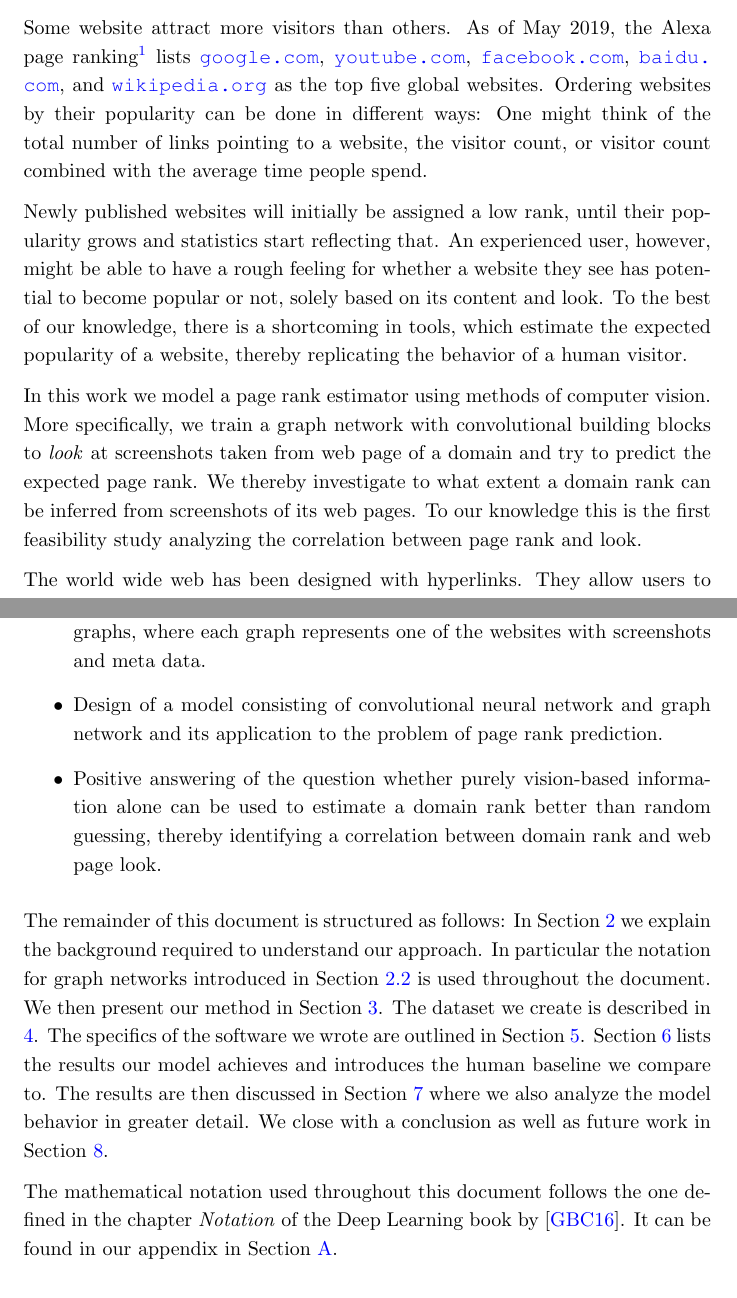
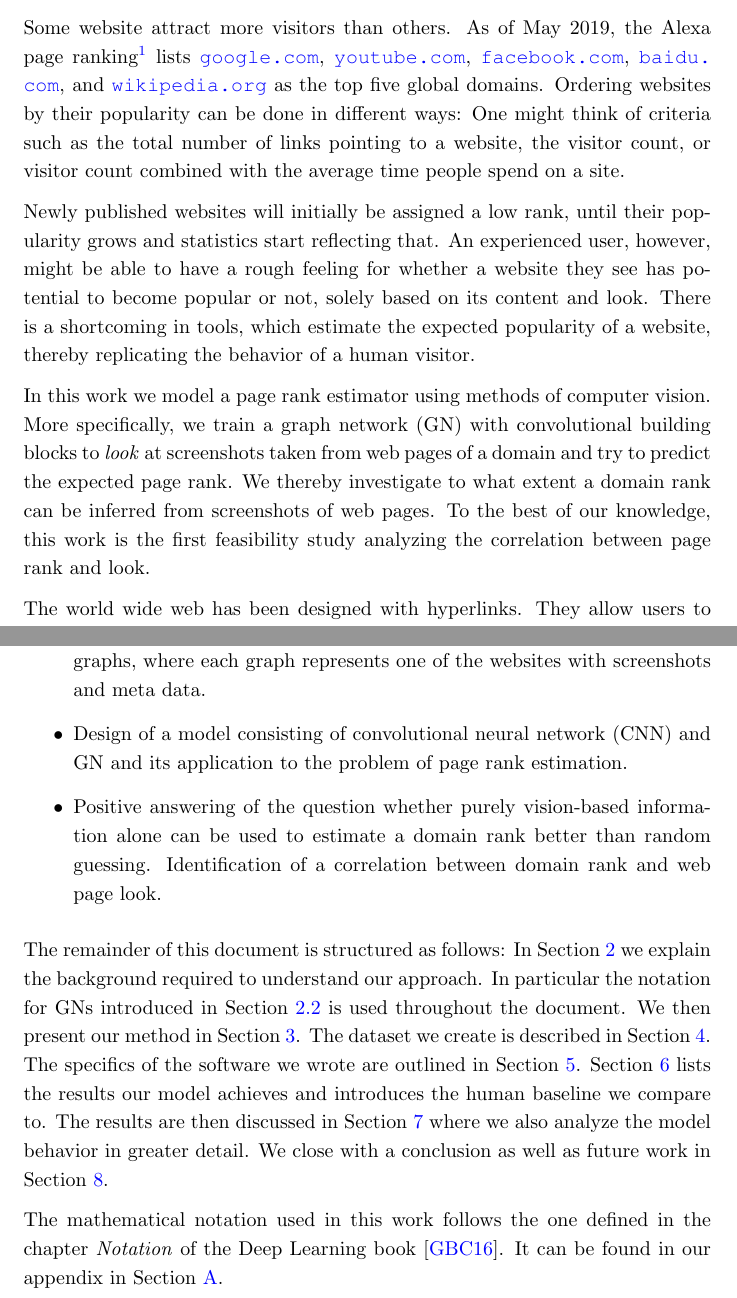
Before and after one commit to Simsso/Vision-Based-Page-Rank-Estimation, a LaTeX paper (docs/article/article.tex, which reads docs/article/content/introduction.tex): two parts of pages 9 and 10 of 108, joined at a grey line, cut so that both start at the same text. Compiled offline with pdfLaTeX; a LaTeX package or settings file that is missing is left out.

Commit message:
Finalize introduction

```diff
--- a/docs/article/content/introduction.tex
+++ b/docs/article/content/introduction.tex
@@ -4,13 +4,13 @@
 The world wide web has evolved to become a common source of information and entertainment for people from all around the globe. The number of available websites exceeds 100 million by far.
 People commonly access these sites through the internet using a webbrowser on their computer or hand-held device and consume the content in graphical or auditory format.
 
-Some website attract more visitors than others. As of May 2019, the Alexa page ranking\footnote{The top 500 sites on the web: \url{https://www.alexa.com/topsites}} lists \url{google.com}, \url{youtube.com}, \url{facebook.com}, \url{baidu.com}, and \url{wikipedia.org} as the top five global websites. Ordering websites by their popularity can be done in different ways: One might think of the total number of links pointing to a website, the visitor count, or visitor count combined with the average time people spend.
+Some website attract more visitors than others. As of May 2019, the Alexa page ranking\footnote{The top 500 sites on the web: \url{https://www.alexa.com/topsites}} lists \url{google.com}, \url{youtube.com}, \url{facebook.com}, \url{baidu.com}, and \url{wikipedia.org} as the top five global domains. Ordering websites by their popularity can be done in different ways: One might think of criteria such as the total number of links pointing to a website, the visitor count, or visitor count combined with the average time people spend on a site.
 
-Newly published websites will initially be assigned a low rank, until their popularity grows and statistics start reflecting that. An experienced user, however, might be able to have a rough feeling for whether a website they see has potential to become popular or not, solely based on its content and look. To the best of our knowledge, there is a shortcoming in tools, which estimate the expected popularity of a website, thereby replicating the behavior of a human visitor.
+Newly published websites will initially be assigned a low rank, until their popularity grows and statistics start reflecting that. An experienced user, however, might be able to have a rough feeling for whether a website they see has potential to become popular or not, solely based on its content and look. There is a shortcoming in tools, which estimate the expected popularity of a website, thereby replicating the behavior of a human visitor.
 
-In this work we model a page rank estimator using methods of computer vision. More specifically, we train a graph network with convolutional building blocks to \textit{look} at screenshots taken from web page of a domain and try to predict the expected page rank. We thereby investigate to what extent a domain rank can be inferred from screenshots of its web pages. To our knowledge this is the first feasibility study analyzing the correlation between page rank and look.
+In this work we model a page rank estimator using methods of computer vision. More specifically, we train a graph network (GN) with convolutional building blocks to \textit{look} at screenshots taken from web pages of a domain and try to predict the expected page rank. We thereby investigate to what extent a domain rank can be inferred from screenshots of web pages. To the best of our knowledge, this work is the first feasibility study analyzing the correlation between page rank and look.
 
-The world wide web has been designed with hyperlinks. They allow users to navigate between web pages. A website typically consists of several web pages, which (often, but not necessarily) point to each other with hyperlinks. Such a website can be interpreted as a graph, where nodes correspond to web pages and directed edges to hyperlinks connecting two of them. We try to exploit the information contained in the graph structure by applying graph networks to the ranking problem.
+The world wide web has been designed with hyperlinks. They allow users to navigate between web pages. A website typically consists of several web pages, which (often, but not necessarily) point to each other with hyperlinks. Such a website can be interpreted as a graph, where nodes correspond to web pages and directed edges to hyperlinks connecting two of them. We try to exploit the information contained in the graph structure by applying GNs to the ranking problem.
 
 The advantages over statistical approaches (link counting, visitor counters with toolbars, etc.) are the following: Once trained, our model can generalize to new, unseen websites, without need to spend time crawling the web. It is purely vision-based and has therefore access to (most of) the information that website visitors consume. On the other hand, the ground truth used to train our model is the result of the aforementioned statistical analyzes. Consequently, its  predictions cannot be better on known websites.
 
@@ -19,12 +19,12 @@ Traversing the web page graph of the internet or a single website is referred to
 Our main contributions are:
 \begin{itemize}
 \item Creation and release of a page rank dataset with two versions: (version 1) A single screenshot for each of the top 100k websites and (version 2) 100k graphs, where each graph represents one of the websites with screenshots and meta data.
-\item Design of a model consisting of convolutional neural network and graph network and its application to the problem of page rank prediction.
-\item Positive answering of the question whether purely vision-based information alone can be used to estimate a domain rank better than random guessing, thereby identifying a correlation between domain rank and web page look.
+\item Design of a model consisting of convolutional neural network (CNN) and GN and its application to the problem of page rank estimation.
+\item Positive answering of the question whether purely vision-based information alone can be used to estimate a domain rank better than random guessing. Identification of a correlation between domain rank and web page look.
 \end{itemize}
 
 %This work is a student research project carried out by two students of Applied Computer Science from Coorporative State University Baden-Wuerttemberg, Karlsruhe.
 
-The remainder of this document is structured as follows: In Section~\ref{sec:background} we explain the background required to understand our approach. In particular the notation for graph networks introduced in Section~\ref{sec:graphnetworks} is used throughout the document. We then present our method in Section~\ref{sec:method}. The dataset we create is described in \ref{sec:datasets}. The specifics of the software we wrote are outlined in Section~\ref{sec:implementationdetails}. Section~\ref{sec:results} lists the results our model achieves and introduces the human baseline we compare to. The results are then discussed in Section~\ref{sec:discussion} where we also analyze the model behavior in greater detail. We close with a conclusion as well as future work in Section~\ref{sec:conclusion}.
+The remainder of this document is structured as follows: In Section~\ref{sec:background} we explain the background required to understand our approach. In particular the notation for GNs introduced in Section~\ref{sec:graphnetworks} is used throughout the document. We then present our method in Section~\ref{sec:method}. The dataset we create is described in Section~\ref{sec:datasets}. The specifics of the software we wrote are outlined in Section~\ref{sec:implementationdetails}. Section~\ref{sec:results} lists the results our model achieves and introduces the human baseline we compare to. The results are then discussed in Section~\ref{sec:discussion} where we also analyze the model behavior in greater detail. We close with a conclusion as well as future work in Section~\ref{sec:conclusion}.
 
-The mathematical notation used throughout this document follows the one defined in the chapter \textit{Notation} of the Deep Learning book by \cite{goodfellow:dlbook}. It can be found in our appendix in Section~\ref{sec:notation}.
+The mathematical notation used in this work follows the one defined in the chapter \textit{Notation} of the Deep Learning book \cite{goodfellow:dlbook}. It can be found in our appendix in Section~\ref{sec:notation}.
```
